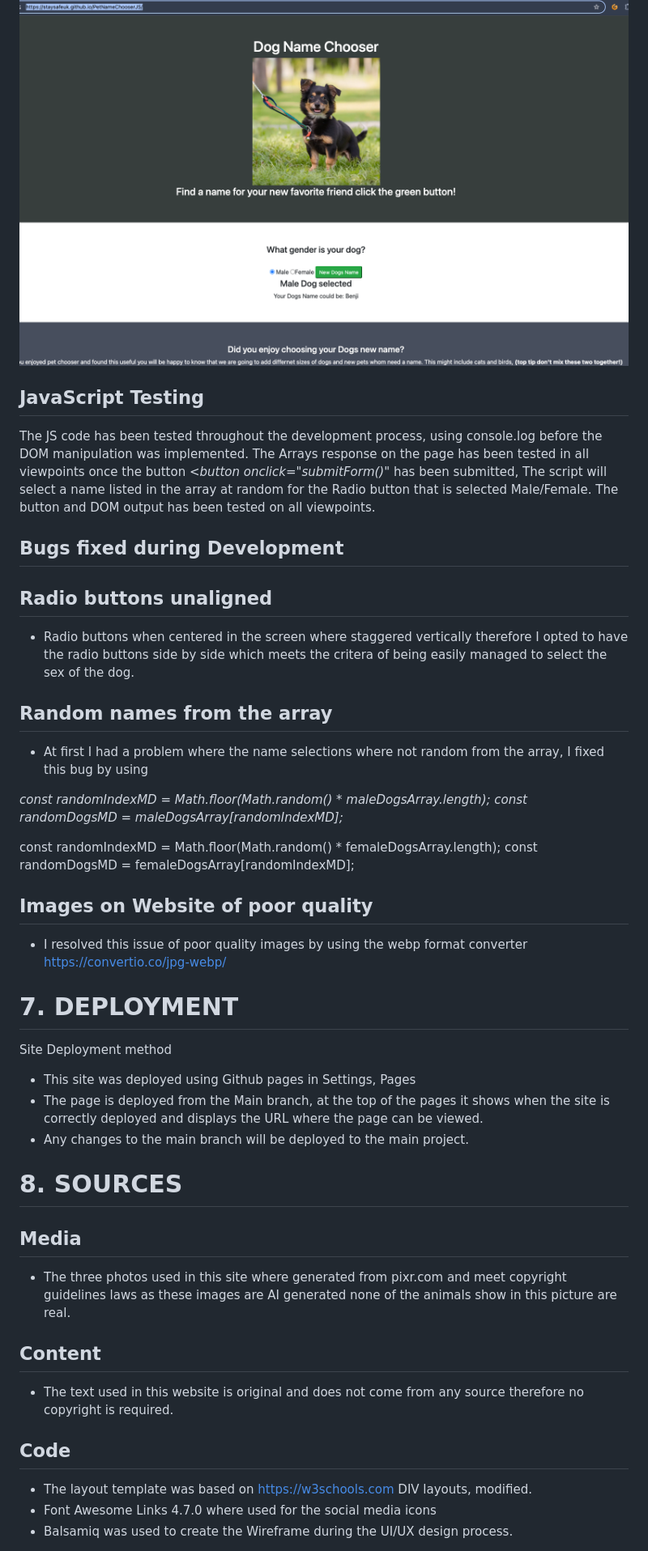
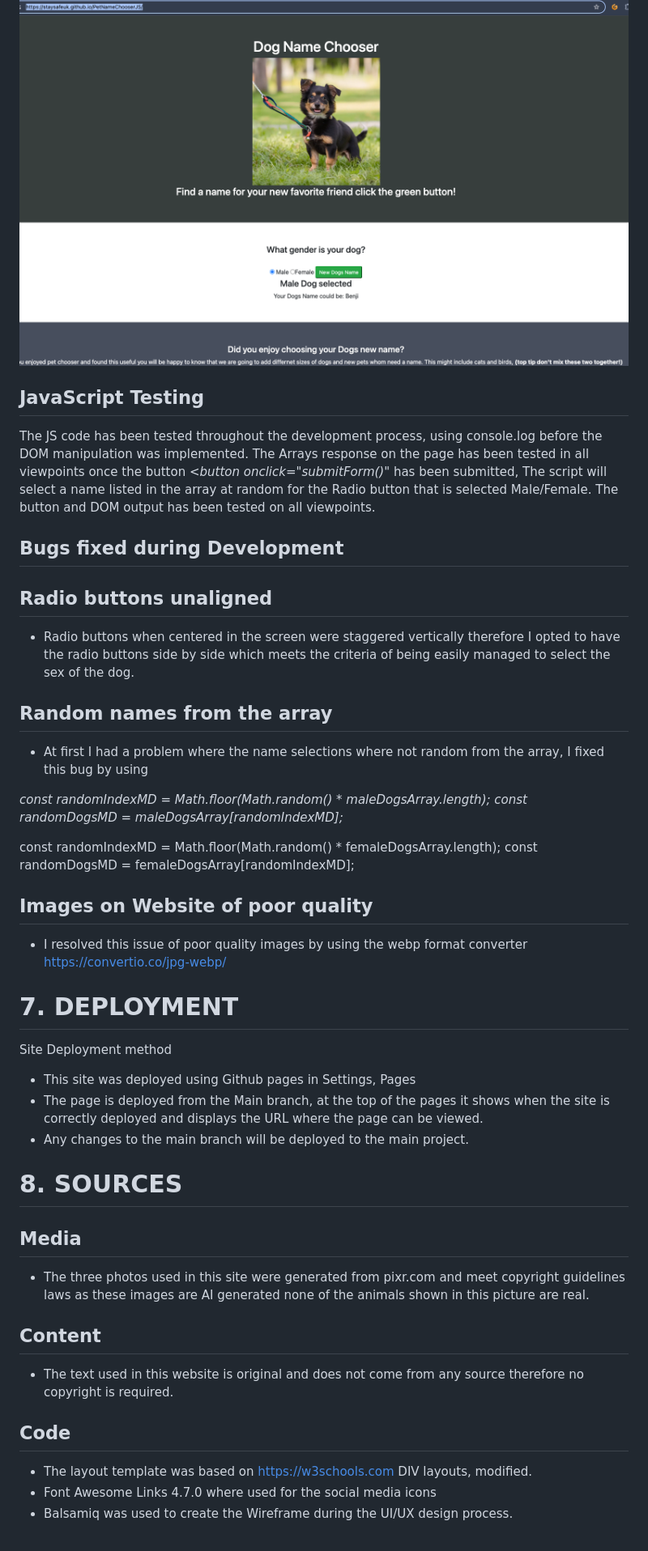
Before and after one commit to StaysafeUK/PetNameChooserJS, a Markdown page: README.md, the part around one of its changes. Shown at 81% size. GitHub-like rendering.

```diff
--- a/README.md
+++ b/README.md
@@ -186,49 +241,69 @@ Below is an image of the user story meeting it's criteria:
 <img src="documentation/images/UserStory1Benjiweb.png">
 </div>
 
+
 ## JavaScript Testing
+
 
 The JS code has been tested throughout the development process, using console.log before the DOM manipulation was implemented.  The Arrays response on the page has been tested in all viewpoints once the button  <i> <button onclick="submitForm()" </i> has been submitted,  The script will select a name listed in the array at random for the Radio button that is selected Male/Female.  The button and DOM output has been tested on all viewpoints.
 
+
 ## Bugs fixed during Development
+
 
 ## Radio buttons unaligned
 
-- Radio buttons when centered in the screen where staggered vertically therefore I opted to have the radio buttons side by side which meets the critera of being easily managed to select the sex of the dog.
+
+- Radio buttons when centered in the screen were staggered vertically therefore I opted to have the radio buttons side by side which meets the criteria of being easily managed to select the sex of the dog.
+
 
 ## Random names from the array
 
+
 - At first I had a problem where the name selections where not random from the array,  I fixed this bug by using
+
 
 <i>const randomIndexMD = Math.floor(Math.random() * maleDogsArray.length);
 const randomDogsMD = maleDogsArray[randomIndexMD];
 
+
 const randomIndexMD = Math.floor(Math.random() * femaleDogsArray.length);
 const randomDogsMD = femaleDogsArray[randomIndexMD];</i>
+
 
 ## Images on Website of poor quality
 - I resolved this issue of poor quality images by using the webp format converter https://convertio.co/jpg-webp/
 
+
 # 7. DEPLOYMENT
 
+
 Site Deployment method
+
 
 - This site was deployed using Github pages in Settings, Pages
 - The page is deployed from the Main branch, at the top of the pages it shows
 when the site is correctly deployed and displays the URL where the page can be viewed.
 - Any changes to the main branch will be deployed to the main project.
 
+
 # 8. SOURCES
+
 
 ## Media
 
-- The three photos used in this site where generated from pixr.com and meet copyright guidelines laws as these images are AI generated none of the animals show in this picture are real.
+
+- The three photos used in this site were generated from pixr.com and meet copyright guidelines laws as these images are AI generated none of the animals shown in this picture are real.
+
 
 ## Content
 
+
 - The text used in this website is original and does not come from any source therefore no copyright is required.
 
+
 ## Code
+
 
 - The layout template was based on https://w3schools.com DIV layouts,  modified.
 - Font Awesome Links 4.7.0 where used for the social media icons
```
Also changed, not shown: other parts of README.md (+69 -11 lines).
